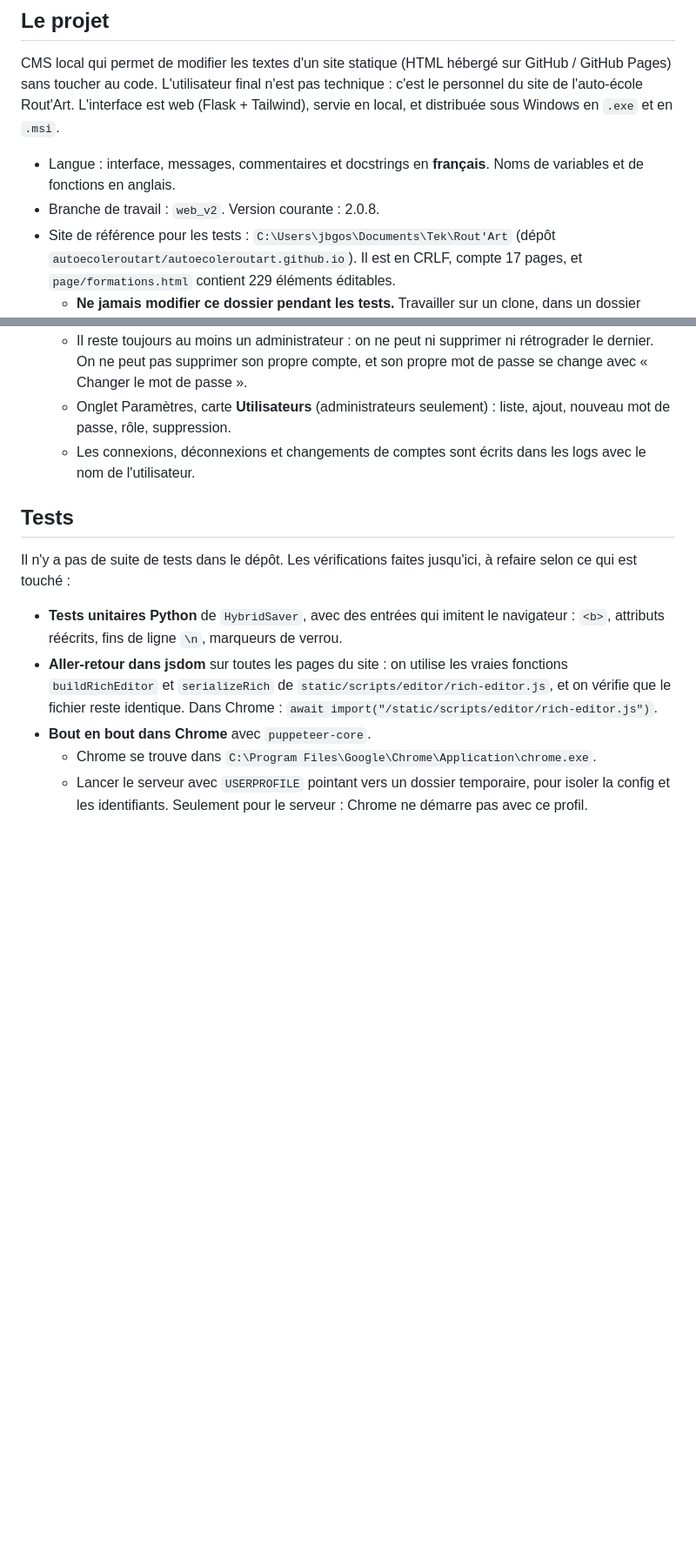
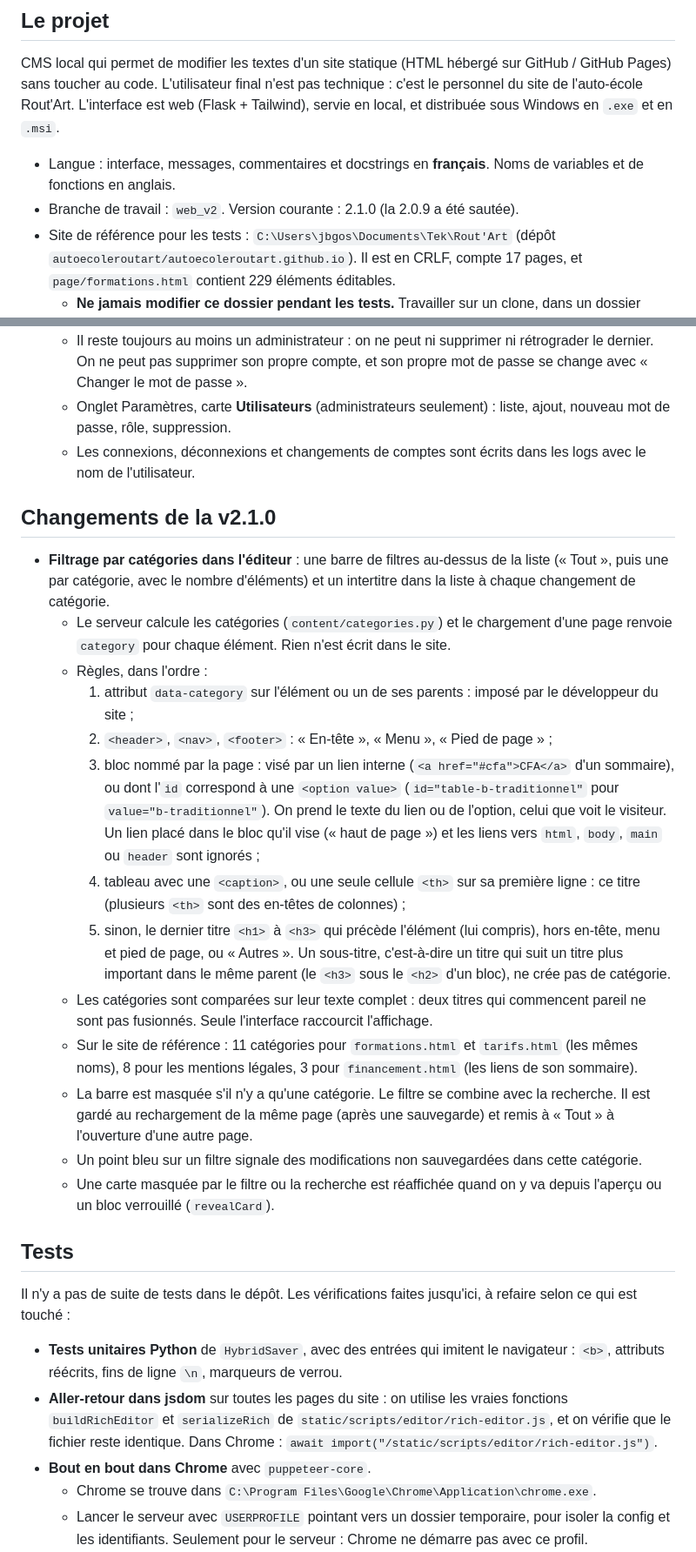
Before and after one commit to gossotjeanbaptiste/MyCMS, a Markdown page: AGENTS.md, 2 parts joined by grey strips. Shown at 87% size. Drawn GitHub-style; blank space fills up the shorter version.

Commit message:
[UPDATE] AGENTS.md: v2.1.0 editor categories
Co-Authored-By: Claude Opus 5.5 <noreply@anthropic.com>

```diff
--- a/AGENTS.md
+++ b/AGENTS.md
@@ -7,7 +7,7 @@
 CMS local qui permet de modifier les textes d'un site statique (HTML hébergé sur GitHub / GitHub Pages) sans toucher au code. L'utilisateur final n'est pas technique : c'est le personnel du site de l'auto-école Rout'Art. L'interface est web (Flask + Tailwind), servie en local, et distribuée sous Windows en `.exe` et en `.msi`.
 
 - Langue : interface, messages, commentaires et docstrings en **français**. Noms de variables et de fonctions en anglais.
-- Branche de travail : `web_v2`. Version courante : 2.0.8.
+- Branche de travail : `web_v2`. Version courante : 2.1.0 (la 2.0.9 a été sautée).
 - Site de référence pour les tests : `C:\Users\jbgos\Documents\Tek\Rout'Art` (dépôt `autoecoleroutart/autoecoleroutart.github.io`). Il est en CRLF, compte 17 pages, et `page/formations.html` contient 229 éléments éditables.
   - **Ne jamais modifier ce dossier pendant les tests.** Travailler sur un clone, dans un dossier temporaire.
   - **Tests de publication** : seulement sur la branche `test_for_cms`, prévue pour ça. Cloner cette branche seule (`git clone --single-branch -b test_for_cms …`) et fixer la cible du push (`git config remote.origin.push refs/heads/test_for_cms:refs/heads/test_for_cms`). Jamais de push sur `main`, qui est le site en ligne.
@@ -174,6 +175,22 @@ Un dossier par fonctionnalité, des fichiers de **200 lignes au plus**, et **pas
   - Onglet Paramètres, carte **Utilisateurs** (administrateurs seulement) : liste, ajout, nouveau mot de passe, rôle, suppression.
   - Les connexions, déconnexions et changements de comptes sont écrits dans les logs avec le nom de l'utilisateur.
 
+## Changements de la v2.1.0
+
+- **Filtrage par catégories dans l'éditeur** : une barre de filtres au-dessus de la liste (« Tout », puis une par catégorie, avec le nombre d'éléments) et un intertitre dans la liste à chaque changement de catégorie.
+  - Le serveur calcule les catégories (`content/categories.py`) et le chargement d'une page renvoie `category` pour chaque élément. Rien n'est écrit dans le site.
+  - Règles, dans l'ordre :
+    1. attribut `data-category` sur l'élément ou un de ses parents : imposé par le développeur du site ;
+    2. `<header>`, `<nav>`, `<footer>` : « En-tête », « Menu », « Pied de page » ;
+    3. bloc nommé par la page : visé par un lien interne (`<a href="#cfa">CFA</a>` d'un sommaire), ou dont l'`id` correspond à une `<option value>` (`id="table-b-traditionnel"` pour `value="b-traditionnel"`). On prend le texte du lien ou de l'option, celui que voit le visiteur. Un lien placé dans le bloc qu'il vise (« haut de page ») et les liens vers `html`, `body`, `main` ou `header` sont ignorés ;
+    4. tableau avec une `<caption>`, ou une seule cellule `<th>` sur sa première ligne : ce titre (plusieurs `<th>` sont des en-têtes de colonnes) ;
+    5. sinon, le dernier titre `<h1>` à `<h3>` qui précède l'élément (lui compris), hors en-tête, menu et pied de page, ou « Autres ». Un sous-titre, c'est-à-dire un titre qui suit un titre plus important dans le même parent (le `<h3>` sous le `<h2>` d'un bloc), ne crée pas de catégorie.
+  - Les catégories sont comparées sur leur texte complet : deux titres qui commencent pareil ne sont pas fusionnés. Seule l'interface raccourcit l'affichage.
+  - Sur le site de référence : 11 catégories pour `formations.html` et `tarifs.html` (les mêmes noms), 8 pour les mentions légales, 3 pour `financement.html` (les liens de son sommaire).
+  - La barre est masquée s'il n'y a qu'une catégorie. Le filtre se combine avec la recherche. Il est gardé au rechargement de la même page (après une sauvegarde) et remis à « Tout » à l'ouverture d'une autre page.
+  - Un point bleu sur un filtre signale des modifications non sauvegardées dans cette catégorie.
+  - Une carte masquée par le filtre ou la recherche est réaffichée quand on y va depuis l'aperçu ou un bloc verrouillé (`revealCard`).
+
 ## Tests
 
 Il n'y a pas de suite de tests dans le dépôt. Les vérifications faites jusqu'ici, à refaire selon ce qui est touché :
```
Also changed, not shown: other parts of AGENTS.md (+2 -1 lines).
